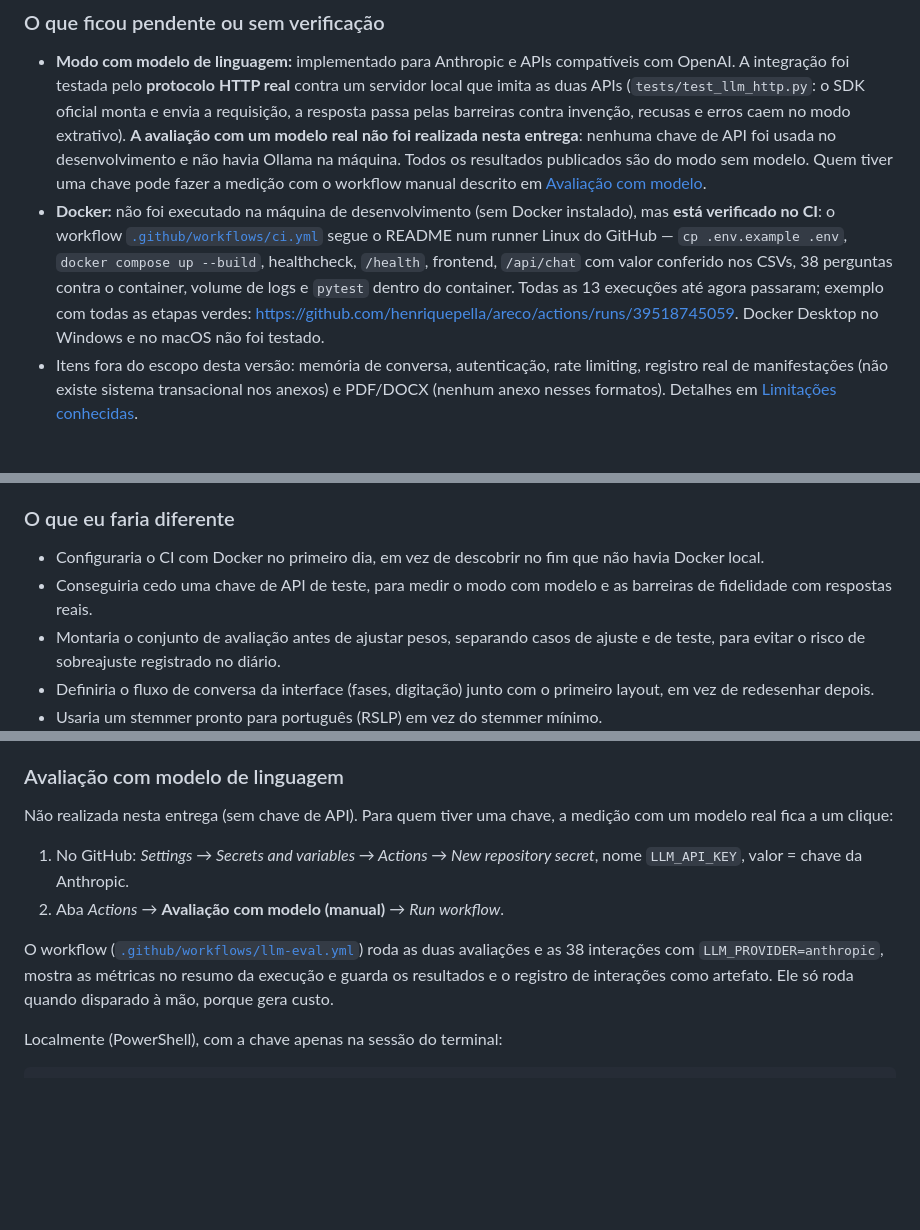
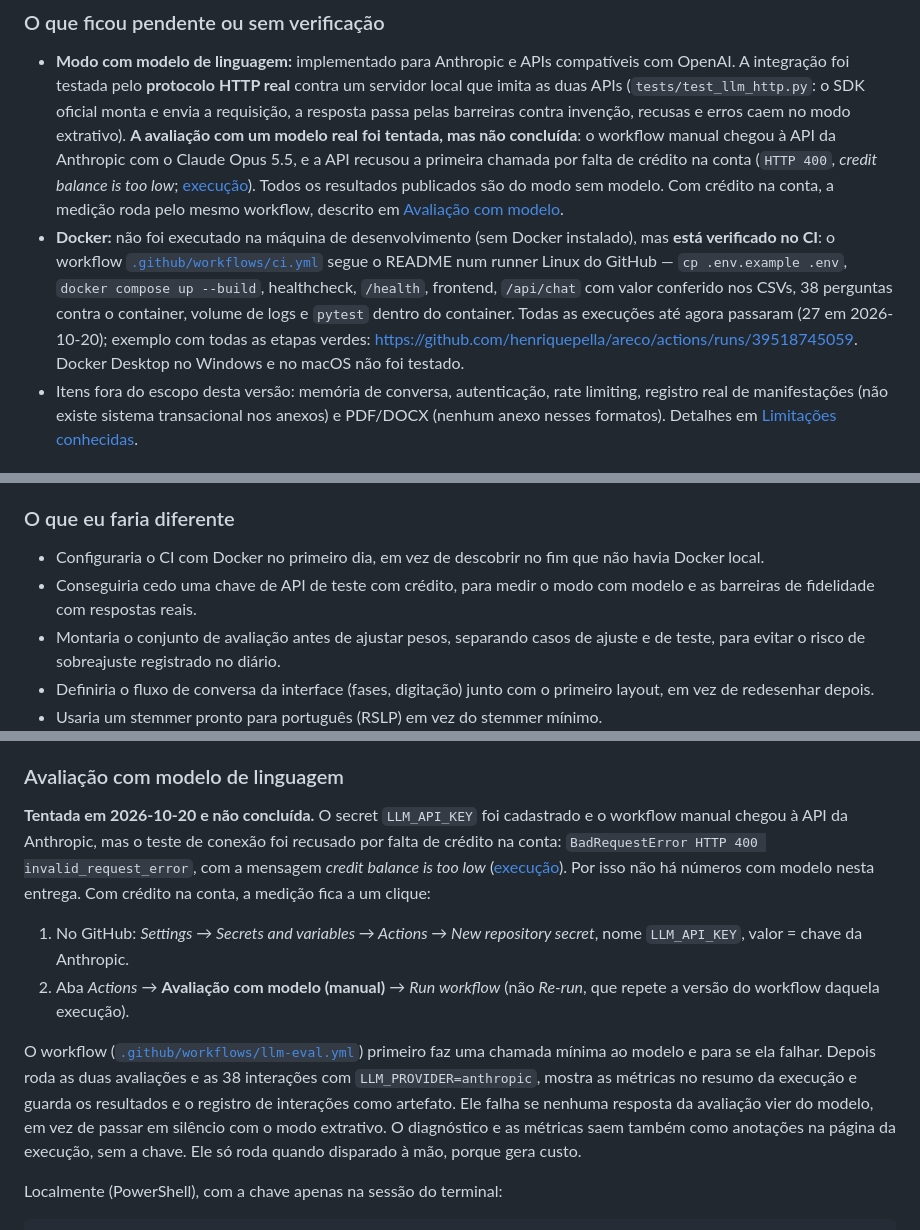
Before and after one commit to henriquepella/areco, a Markdown page: README.md, 3 parts joined by grey strips. GitHub-like rendering; blank space fills up the shorter version.

Commit message:
docs: record the model evaluation as attempted, blocked by account credit
The third manual run reached the Anthropic API and the connection test
was refused with HTTP 400 "credit balance is too low". README and the
development log now say the evaluation was attempted and not completed
(instead of "no API key"), link the run, describe the new workflow
behaviour and update the CI run count.

Co-Authored-By: Claude Opus 5.5 <noreply@anthropic.com>

```diff
--- a/README.md
+++ b/README.md
@@ -62,16 +62,17 @@ e sempre mostram o domínio usado e as fontes consultadas.
   A integração foi testada pelo **protocolo HTTP real** contra um servidor local que imita as duas
   APIs (`tests/test_llm_http.py`: o SDK oficial monta e envia a requisição, a resposta passa pelas
   barreiras contra invenção, recusas e erros caem no modo extrativo). **A avaliação com um modelo
-  real não foi realizada nesta entrega**: nenhuma chave de API foi usada no desenvolvimento e não
-  havia Ollama na máquina. Todos os resultados publicados são do modo sem modelo. Quem tiver uma
-  chave pode fazer a medição com o workflow manual descrito em
-  [Avaliação com modelo](#avaliação-com-modelo-de-linguagem).
+  real foi tentada, mas não concluída**: o workflow manual chegou à API da Anthropic com o Claude
+  Opus 5.5, e a API recusou a primeira chamada por falta de crédito na conta (`HTTP 400`, *credit
+  balance is too low*; [execução](https://github.com/henriquepella/areco/actions/runs/39523635866)).
+  Todos os resultados publicados são do modo sem modelo. Com crédito na conta, a medição roda pelo
+  mesmo workflow, descrito em [Avaliação com modelo](#avaliação-com-modelo-de-linguagem).
 - **Docker:** não foi executado na máquina de desenvolvimento (sem Docker instalado), mas
   **está verificado no CI**: o workflow [`.github/workflows/ci.yml`](.github/workflows/ci.yml) segue
   o README num runner Linux do GitHub — `cp .env.example .env`, `docker compose up --build`,
   healthcheck, `/health`, frontend, `/api/chat` com valor conferido nos CSVs, 38 perguntas contra o
-  container, volume de logs e `pytest` dentro do container. Todas as 13 execuções até agora
-  passaram; exemplo com todas as etapas verdes: [https://github.com/henriquepella/areco/actions/runs/39518745059](https://github.com/henriquepella/areco/actions/runs/39518745059). Docker Desktop no Windows e no
+  container, volume de logs e `pytest` dentro do container. Todas as execuções até agora
+  passaram (27 em 2026-10-20); exemplo com todas as etapas verdes: [https://github.com/henriquepella/areco/actions/runs/39518745059](https://github.com/henriquepella/areco/actions/runs/39518745059). Docker Desktop no Windows e no
   macOS não foi testado.
 - Itens fora do escopo desta versão: memória de conversa, autenticação, rate limiting, registro
   real de manifestações (não existe sistema transacional nos anexos) e PDF/DOCX (nenhum anexo
@@ -106,8 +108,8 @@ O registro completo, com comandos e resultados, está no [diário](docs/AI_DEVEL
 ### O que eu faria diferente
 
 - Configuraria o CI com Docker no primeiro dia, em vez de descobrir no fim que não havia Docker local.
-- Conseguiria cedo uma chave de API de teste, para medir o modo com modelo e as barreiras de
-  fidelidade com respostas reais.
+- Conseguiria cedo uma chave de API de teste com crédito, para medir o modo com modelo e as
+  barreiras de fidelidade com respostas reais.
 - Montaria o conjunto de avaliação antes de ajustar pesos, separando casos de ajuste e de teste,
   para evitar o risco de sobreajuste registrado no diário.
 - Definiria o fluxo de conversa da interface (fases, digitação) junto com o primeiro layout, em
@@ -581,17 +583,24 @@ entendimento de sinônimos, que é o papel do modelo de linguagem.
 
 ### Avaliação com modelo de linguagem
 
-Não realizada nesta entrega (sem chave de API). Para quem tiver uma chave, a medição com um
-modelo real fica a um clique:
+**Tentada em 2026-10-20 e não concluída.** O secret `LLM_API_KEY` foi cadastrado e o workflow
+manual chegou à API da Anthropic, mas o teste de conexão foi recusado por falta de crédito na
+conta: `BadRequestError HTTP 400 invalid_request_error`, com a mensagem *credit balance is too
+low* ([execução](https://github.com/henriquepella/areco/actions/runs/39523635866)). Por isso
+não há números com modelo nesta entrega. Com crédito na conta, a medição fica a um clique:
 
 1. No GitHub: *Settings → Secrets and variables → Actions → New repository secret*, nome
    `LLM_API_KEY`, valor = chave da Anthropic.
-2. Aba *Actions* → **Avaliação com modelo (manual)** → *Run workflow*.
+2. Aba *Actions* → **Avaliação com modelo (manual)** → *Run workflow* (não *Re-run*, que repete
+   a versão do workflow daquela execução).
 
-O workflow ([`.github/workflows/llm-eval.yml`](.github/workflows/llm-eval.yml)) roda as duas
-avaliações e as 38 interações com `LLM_PROVIDER=anthropic`, mostra as métricas no resumo da
-execução e guarda os resultados e o registro de interações como artefato. Ele só roda quando
-disparado à mão, porque gera custo.
+O workflow ([`.github/workflows/llm-eval.yml`](.github/workflows/llm-eval.yml)) primeiro faz uma
+chamada mínima ao modelo e para se ela falhar. Depois roda as duas avaliações e as 38
+interações com `LLM_PROVIDER=anthropic`, mostra as métricas no resumo da execução e guarda os
+resultados e o registro de interações como artefato. Ele falha se nenhuma resposta da avaliação
+vier do modelo, em vez de passar em silêncio com o modo extrativo. O diagnóstico e as métricas
+saem também como anotações na página da execução, sem a chave. Ele só roda quando disparado à
+mão, porque gera custo.
 
 Localmente (PowerShell), com a chave apenas na sessão do terminal:
 
```
Also changed, not shown: other parts of README.md (+1 -0 lines), AGENTS.md (+1 -1 lines), docs/AI_DEVELOPMENT_LOG.md (+10 -1 lines).
